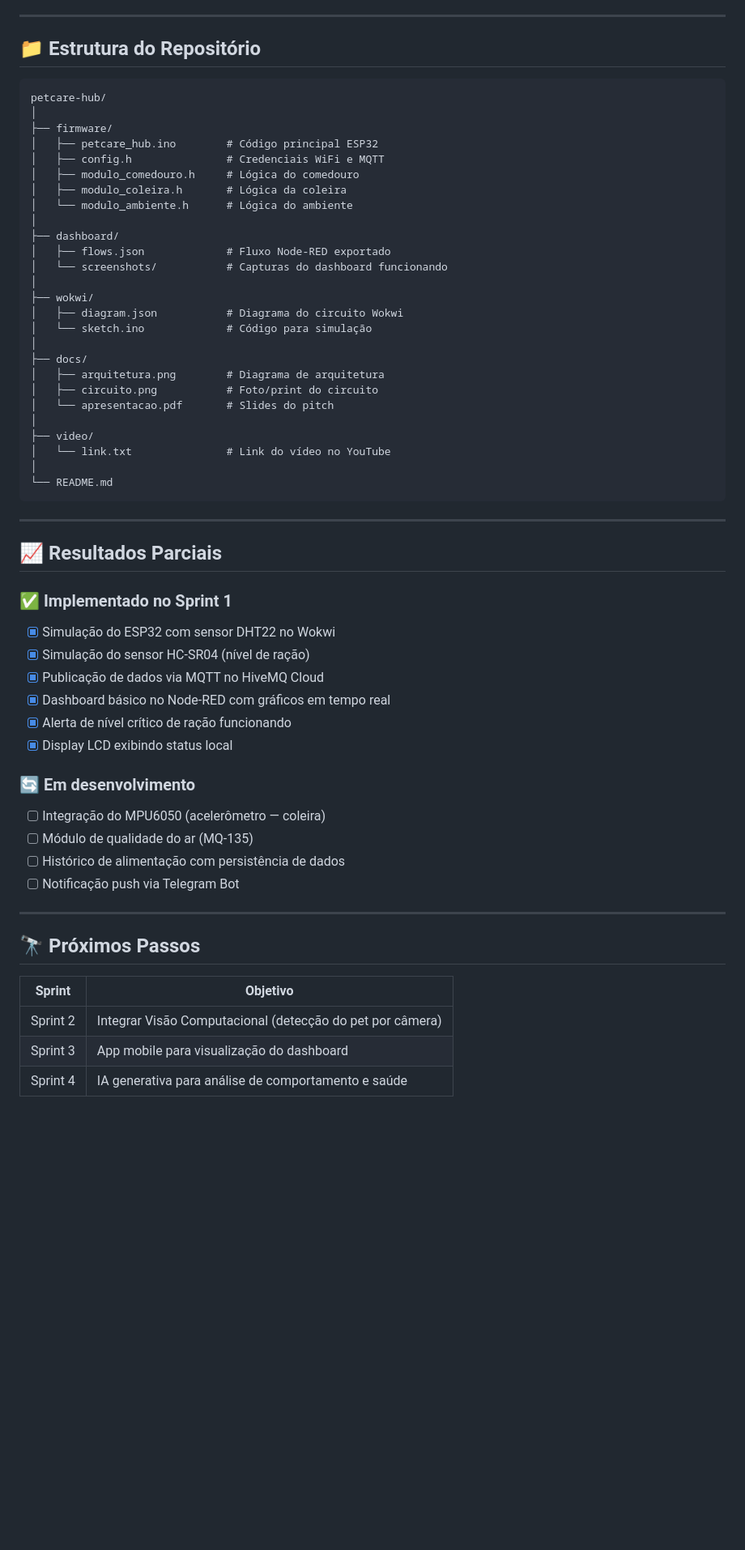
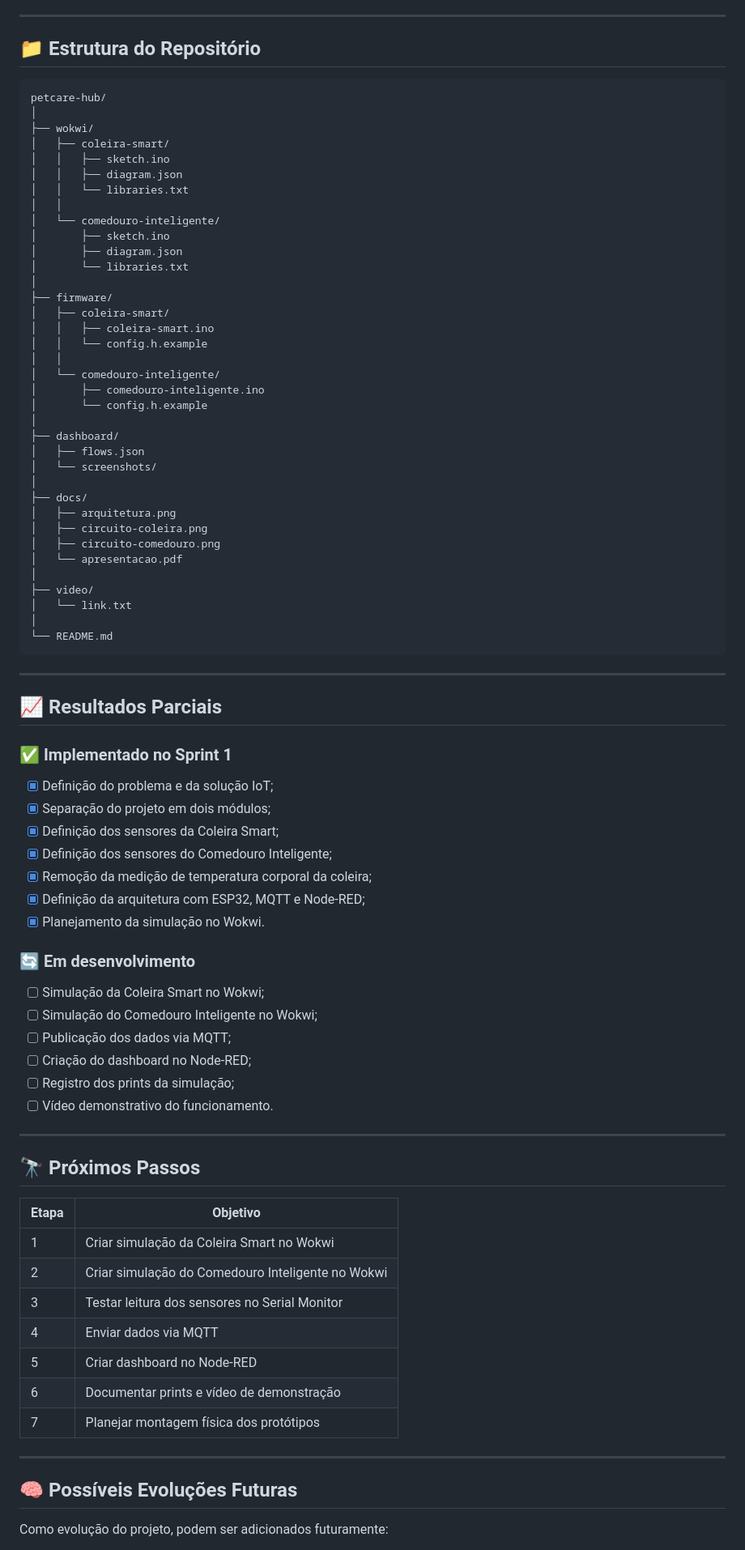
Before and after one commit to PetCare-HUB/Disruptive-Architectures, a Markdown page: README.md, the part around one of its changes. Shown at 81% size. GitHub-like rendering; blank space fills up the shorter version.

````diff
--- a/README.md
+++ b/README.md
@@ -246,31 +512,41 @@ node-red
 
 ## 📁 Estrutura do Repositório
 
-```
+```text
 petcare-hub/
 │
+├── wokwi/
+│   ├── coleira-smart/
+│   │   ├── sketch.ino
+│   │   ├── diagram.json
+│   │   └── libraries.txt
+│   │
+│   └── comedouro-inteligente/
+│       ├── sketch.ino
+│       ├── diagram.json
+│       └── libraries.txt
+│
 ├── firmware/
-│   ├── petcare_hub.ino        # Código principal ESP32
-│   ├── config.h               # Credenciais WiFi e MQTT
-│   ├── modulo_comedouro.h     # Lógica do comedouro
-│   ├── modulo_coleira.h       # Lógica da coleira
-│   └── modulo_ambiente.h      # Lógica do ambiente
+│   ├── coleira-smart/
+│   │   ├── coleira-smart.ino
+│   │   └── config.h.example
+│   │
+│   └── comedouro-inteligente/
+│       ├── comedouro-inteligente.ino
+│       └── config.h.example
 │
 ├── dashboard/
-│   ├── flows.json             # Fluxo Node-RED exportado
-│   └── screenshots/           # Capturas do dashboard funcionando
-│
-├── wokwi/
-│   ├── diagram.json           # Diagrama do circuito Wokwi
-│   └── sketch.ino             # Código para simulação
+│   ├── flows.json
+│   └── screenshots/
 │
 ├── docs/
-│   ├── arquitetura.png        # Diagrama de arquitetura
-│   ├── circuito.png           # Foto/print do circuito
-│   └── apresentacao.pdf       # Slides do pitch
+│   ├── arquitetura.png
+│   ├── circuito-coleira.png
+│   ├── circuito-comedouro.png
+│   └── apresentacao.pdf
 │
 ├── video/
-│   └── link.txt               # Link do vídeo no YouTube
+│   └── link.txt
 │
 └── README.md
 ```
@@ -281,24 +557,40 @@ petcare-hub/
 
 ### ✅ Implementado no Sprint 1
 
-- [x] Simulação do ESP32 com sensor DHT22 no Wokwi
-- [x] Simulação do sensor HC-SR04 (nível de ração)
-- [x] Publicação de dados via MQTT no HiveMQ Cloud
-- [x] Dashboard básico no Node-RED com gráficos em tempo real
-- [x] Alerta de nível crítico de ração funcionando
-- [x] Display LCD exibindo status local
+- [x] Definição do problema e da solução IoT;
+- [x] Separação do projeto em dois módulos;
+- [x] Definição dos sensores da Coleira Smart;
+- [x] Definição dos sensores do Comedouro Inteligente;
+- [x] Remoção da medição de temperatura corporal da coleira;
+- [x] Definição da arquitetura com ESP32, MQTT e Node-RED;
+- [x] Planejamento da simulação no Wokwi.
+
 ### 🔄 Em desenvolvimento
 
-- [ ] Integração do MPU6050 (acelerômetro — coleira)
-- [ ] Módulo de qualidade do ar (MQ-135)
-- [ ] Histórico de alimentação com persistência de dados
-- [ ] Notificação push via Telegram Bot
+- [ ] Simulação da Coleira Smart no Wokwi;
+- [ ] Simulação do Comedouro Inteligente no Wokwi;
+- [ ] Publicação dos dados via MQTT;
+- [ ] Criação do dashboard no Node-RED;
+- [ ] Registro dos prints da simulação;
+- [ ] Vídeo demonstrativo do funcionamento.
+
 ---
 
 ## 🔭 Próximos Passos
 
-| Sprint | Objetivo |
+| Etapa | Objetivo |
 |---|---|
-| Sprint 2 | Integrar Visão Computacional (detecção do pet por câmera) |
-| Sprint 3 | App mobile para visualização do dashboard |
-| Sprint 4 | IA generativa para análise de comportamento e saúde |
+| 1 | Criar simulação da Coleira Smart no Wokwi |
+| 2 | Criar simulação do Comedouro Inteligente no Wokwi |
+| 3 | Testar leitura dos sensores no Serial Monitor |
+| 4 | Enviar dados via MQTT |
+| 5 | Criar dashboard no Node-RED |
+| 6 | Documentar prints e vídeo de demonstração |
+| 7 | Planejar montagem física dos protótipos |
+
+---
+
+## 🧠 Possíveis Evoluções Futuras
+
+Como evolução do projeto, podem ser adicionados futuramente:
+
````
Also changed, not shown: other parts of README.md (+414 -141 lines).
